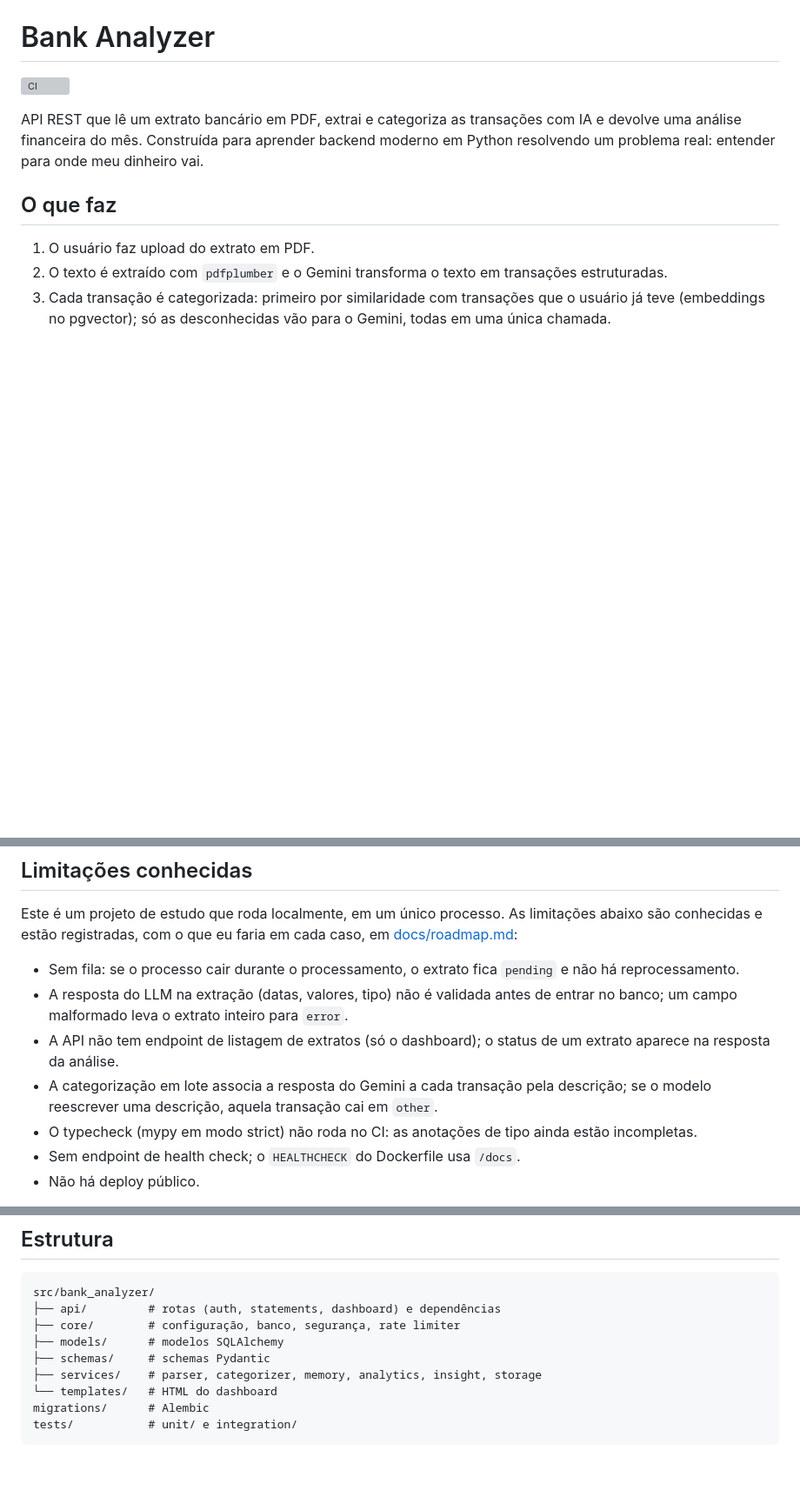
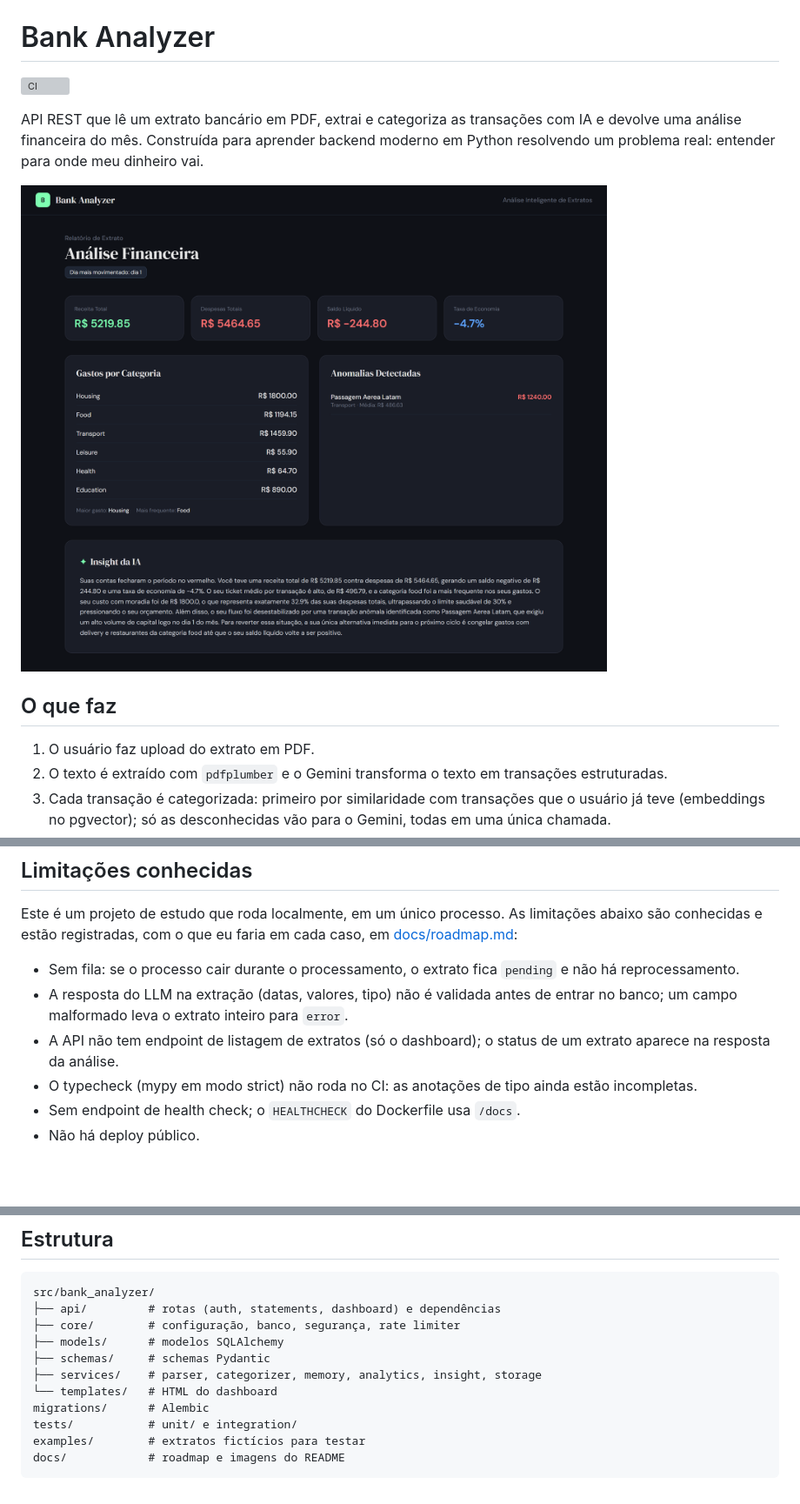
Before and after one commit to Iankyoo/bank-analyzer, a Markdown page: README.md, 3 parts joined by grey strips. Shown at 87% size. Rendered like a GitHub page; pictures changed too: docs/dashboard.png (added); blank space fills up the shorter version; grey boxes are pictures that could not be loaded.

````diff
--- a/README.md
+++ b/README.md
@@ -3,6 +3,8 @@
 [![CI](https://github.com/Iankyoo/bank-analyzer/actions/workflows/ci.yml/badge.svg)](https://github.com/Iankyoo/bank-analyzer/actions/workflows/ci.yml)
 
 API REST que lê um extrato bancário em PDF, extrai e categoriza as transações com IA e devolve uma análise financeira do mês. Construída para aprender backend moderno em Python resolvendo um problema real: entender para onde meu dinheiro vai.
+
+![Dashboard com a análise de um extrato](docs/dashboard.png)
 
 ## O que faz
 
@@ -92,7 +118,6 @@ Este é um projeto de estudo que roda localmente, em um único processo. As limi
 - Sem fila: se o processo cair durante o processamento, o extrato fica `pending` e não há reprocessamento.
 - A resposta do LLM na extração (datas, valores, tipo) não é validada antes de entrar no banco; um campo malformado leva o extrato inteiro para `error`.
 - A API não tem endpoint de listagem de extratos (só o dashboard); o status de um extrato aparece na resposta da análise.
-- A categorização em lote associa a resposta do Gemini a cada transação pela descrição; se o modelo reescrever uma descrição, aquela transação cai em `other`.
 - O typecheck (mypy em modo strict) não roda no CI: as anotações de tipo ainda estão incompletas.
 - Sem endpoint de health check; o `HEALTHCHECK` do Dockerfile usa `/docs`.
 - Não há deploy público.
@@ -109,4 +134,6 @@ src/bank_analyzer/
 └── templates/   # HTML do dashboard
 migrations/      # Alembic
 tests/           # unit/ e integration/
+examples/        # extratos fictícios para testar
+docs/            # roadmap e imagens do README
 ```
````
Also changed, not shown: other parts of README.md (+24 -0 lines), docs/roadmap.md (+1 -1 lines), docs/statements.png (added), docs/swagger.png (added), 3 other files.
